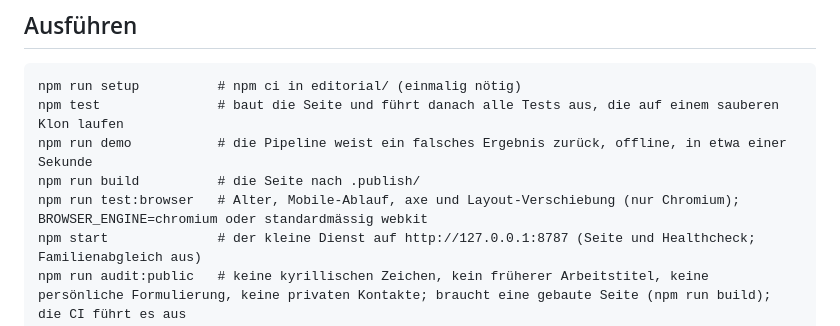
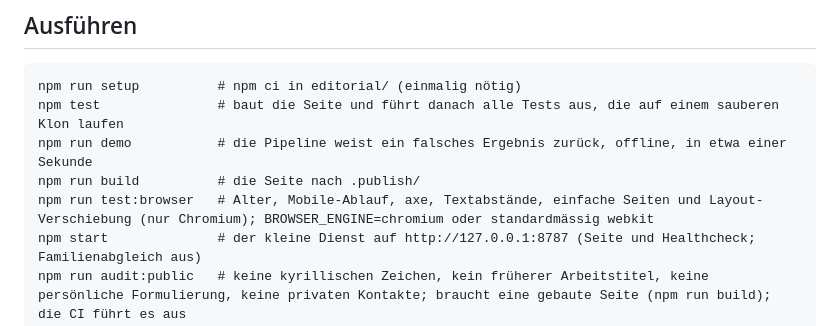
Before and after one commit to avsomg/minitandem, a Markdown page: README.de.md, the part around the change. Drawn GitHub-style.

Commit message:
README: the browser checks now cover text spacing and the plain pages
Co-Authored-By: Claude Opus 5.5 <noreply@anthropic.com>

```diff
--- a/README.de.md
+++ b/README.de.md
@@ -61,7 +61,7 @@ npm run setup          # npm ci in editorial/ (einmalig nötig)
 npm test               # baut die Seite und führt danach alle Tests aus, die auf einem sauberen Klon laufen
 npm run demo           # die Pipeline weist ein falsches Ergebnis zurück, offline, in etwa einer Sekunde
 npm run build          # die Seite nach .publish/
-npm run test:browser   # Alter, Mobile-Ablauf, axe und Layout-Verschiebung (nur Chromium); BROWSER_ENGINE=chromium oder standardmässig webkit
+npm run test:browser   # Alter, Mobile-Ablauf, axe, Textabstände, einfache Seiten und Layout-Verschiebung (nur Chromium); BROWSER_ENGINE=chromium oder standardmässig webkit
 npm start              # der kleine Dienst auf http://127.0.0.1:8787 (Seite und Healthcheck; Familienabgleich aus)
 npm run audit:public   # keine kyrillischen Zeichen, kein früherer Arbeitstitel, keine persönliche Formulierung, keine privaten Kontakte; braucht eine gebaute Seite (npm run build); die CI führt es aus
 npm run scan:public    # Geheimnisse, persönliche Pfade, Kontaktdaten ausserhalb des Katalogs; die CI führt es aus
```
Also changed, not shown: README.md (+1 -1 lines).
